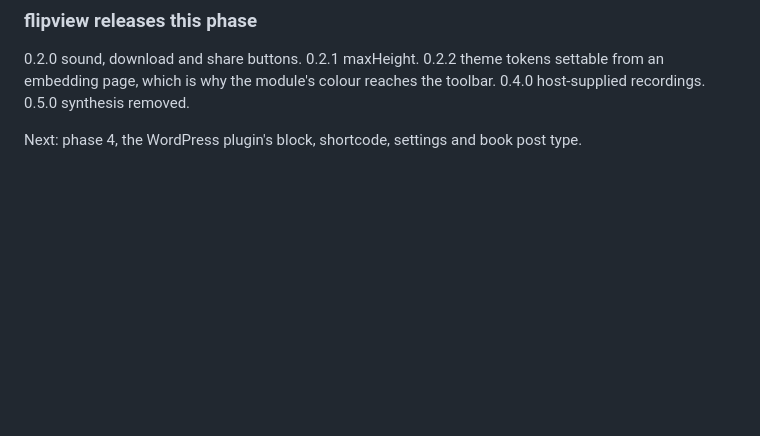
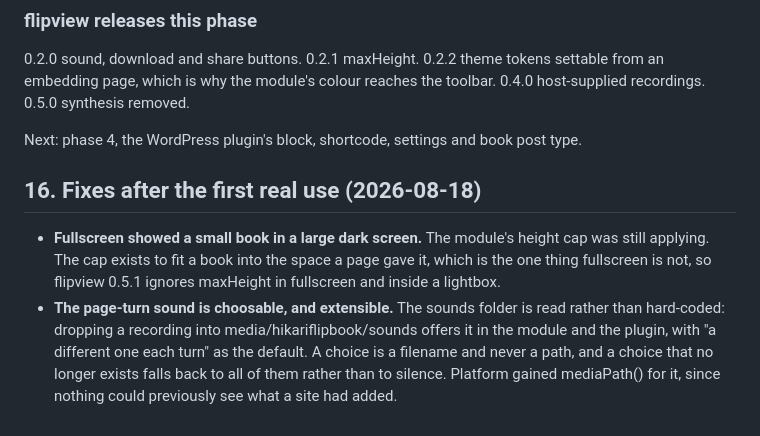
Before and after one commit to hikashop-nicolas/hikari-flipbook, a Markdown page: _plans/FLIPBOOK_PLAN.md, the part around the change. GitHub-like rendering; blank space fills up the shorter version.

Commit message:
Record the post-use fixes in the plan

```diff
--- a/_plans/FLIPBOOK_PLAN.md
+++ b/_plans/FLIPBOOK_PLAN.md
@@ -461,3 +461,15 @@ embedding page, which is why the module's colour reaches the toolbar. 0.4.0 host
 recordings. 0.5.0 synthesis removed.
 
 Next: phase 4, the WordPress plugin's block, shortcode, settings and book post type.
+
+
+## 16. Fixes after the first real use (2026-08-18)
+
+- **Fullscreen showed a small book in a large dark screen.** The module's height cap was still
+  applying. The cap exists to fit a book into the space a page gave it, which is the one thing
+  fullscreen is not, so flipview 0.5.1 ignores maxHeight in fullscreen and inside a lightbox.
+- **The page-turn sound is choosable, and extensible.** The sounds folder is read rather than
+  hard-coded: dropping a recording into media/hikariflipbook/sounds offers it in the module and the
+  plugin, with "a different one each turn" as the default. A choice is a filename and never a path,
+  and a choice that no longer exists falls back to all of them rather than to silence. Platform
+  gained mediaPath() for it, since nothing could previously see what a site had added.
```
